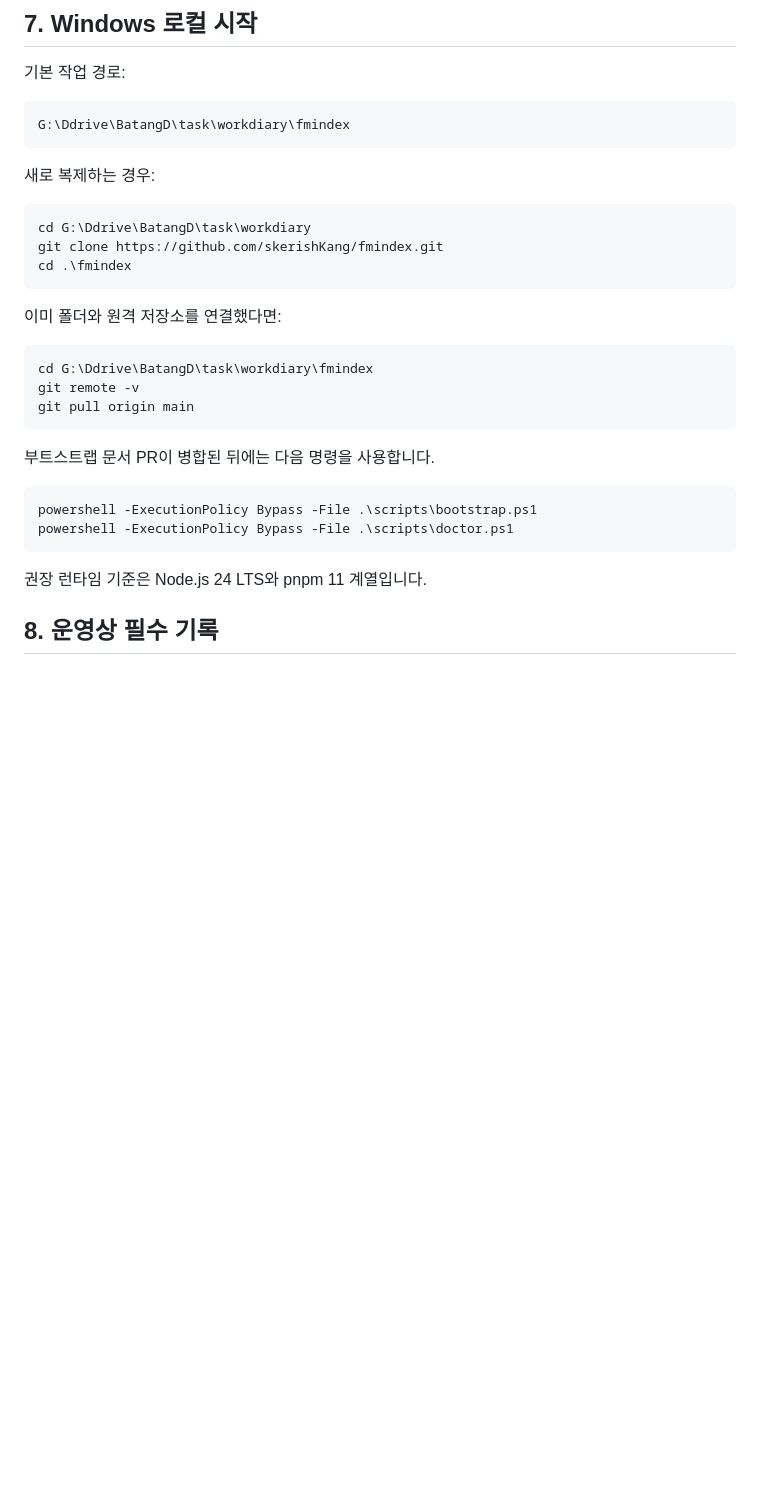
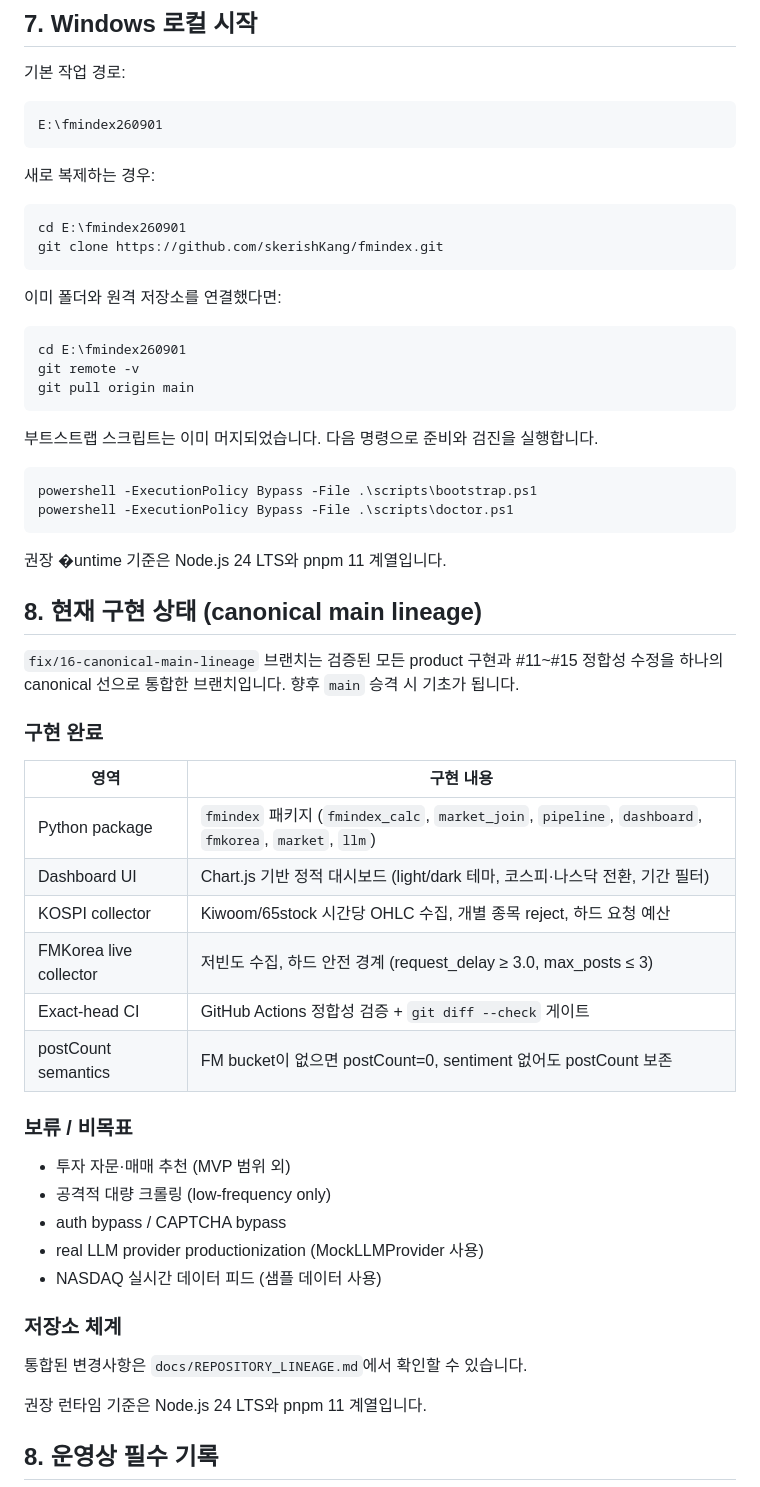
Before and after one commit to skerishKang/fmindex, a Markdown page: README.md, the part around the change. Drawn GitHub-style; blank space fills up the shorter version.

Commit message:
docs(repo): record canonical lineage consolidation (#16)

````diff
--- a/README.md
+++ b/README.md
@@ -84,31 +84,61 @@ fmindex/
 기본 작업 경로:
 
 ```powershell
-G:\Ddrive\BatangD\task\workdiary\fmindex
+E:\fmindex260901
 ```
 
 새로 복제하는 경우:
 
 ```powershell
-cd G:\Ddrive\BatangD\task\workdiary
+cd E:\fmindex260901
 git clone https://github.com/skerishKang/fmindex.git
-cd .\fmindex
 ```
 
 이미 폴더와 원격 저장소를 연결했다면:
 
 ```powershell
-cd G:\Ddrive\BatangD\task\workdiary\fmindex
+cd E:\fmindex260901
 git remote -v
 git pull origin main
 ```
 
-부트스트랩 문서 PR이 병합된 뒤에는 다음 명령을 사용합니다.
+부트스트랩 스크립트는 이미 머지되었습니다. 다음 명령으로 준비와 검진을 실행합니다.
 
 ```powershell
 powershell -ExecutionPolicy Bypass -File .\scripts\bootstrap.ps1
 powershell -ExecutionPolicy Bypass -File .\scripts\doctor.ps1
 ```
+
+권장 �untime 기준은 Node.js 24 LTS와 pnpm 11 계열입니다.
+
+## 8. 현재 구현 상태 (canonical main lineage)
+
+`fix/16-canonical-main-lineage` 브랜치는 검증된 모든 product 구현과
+#11~#15 정합성 수정을 하나의 canonical 선으로 통합한 브랜치입니다.
+향후 `main` 승격 시 기초가 됩니다.
+
+### 구현 완료
+
+| 영역 | 구현 내용 |
+|------|-----------|
+| Python package | `fmindex` 패키지 (`fmindex_calc`, `market_join`, `pipeline`, `dashboard`, `fmkorea`, `market`, `llm`) |
+| Dashboard UI | Chart.js 기반 정적 대시보드 (light/dark 테마, 코스피·나스닥 전환, 기간 필터) |
+| KOSPI collector | Kiwoom/65stock 시간당 OHLC 수집, 개별 종목 reject, 하드 요청 예산 |
+| FMKorea live collector | 저빈도 수집, 하드 안전 경계 (request_delay ≥ 3.0, max_posts ≤ 3) |
+| Exact-head CI | GitHub Actions 정합성 검증 + `git diff --check` 게이트 |
+| postCount semantics | FM bucket이 없으면 postCount=0, sentiment 없어도 postCount 보존 |
+
+### 보류 / 비목표
+
+- 투자 자문·매매 추천 (MVP 범위 외)
+- 공격적 대량 크롤링 (low-frequency only)
+- auth bypass / CAPTCHA bypass
+- real LLM provider productionization (MockLLMProvider 사용)
+- NASDAQ 실시간 데이터 피드 (샘플 데이터 사용)
+
+### 저장소 체계
+
+통합된 변경사항은 `docs/REPOSITORY_LINEAGE.md`에서 확인할 수 있습니다.
 
 권장 런타임 기준은 Node.js 24 LTS와 pnpm 11 계열입니다.
 
````
Also changed, not shown: docs/REPOSITORY_LINEAGE.md (added, +63 -0 lines).
